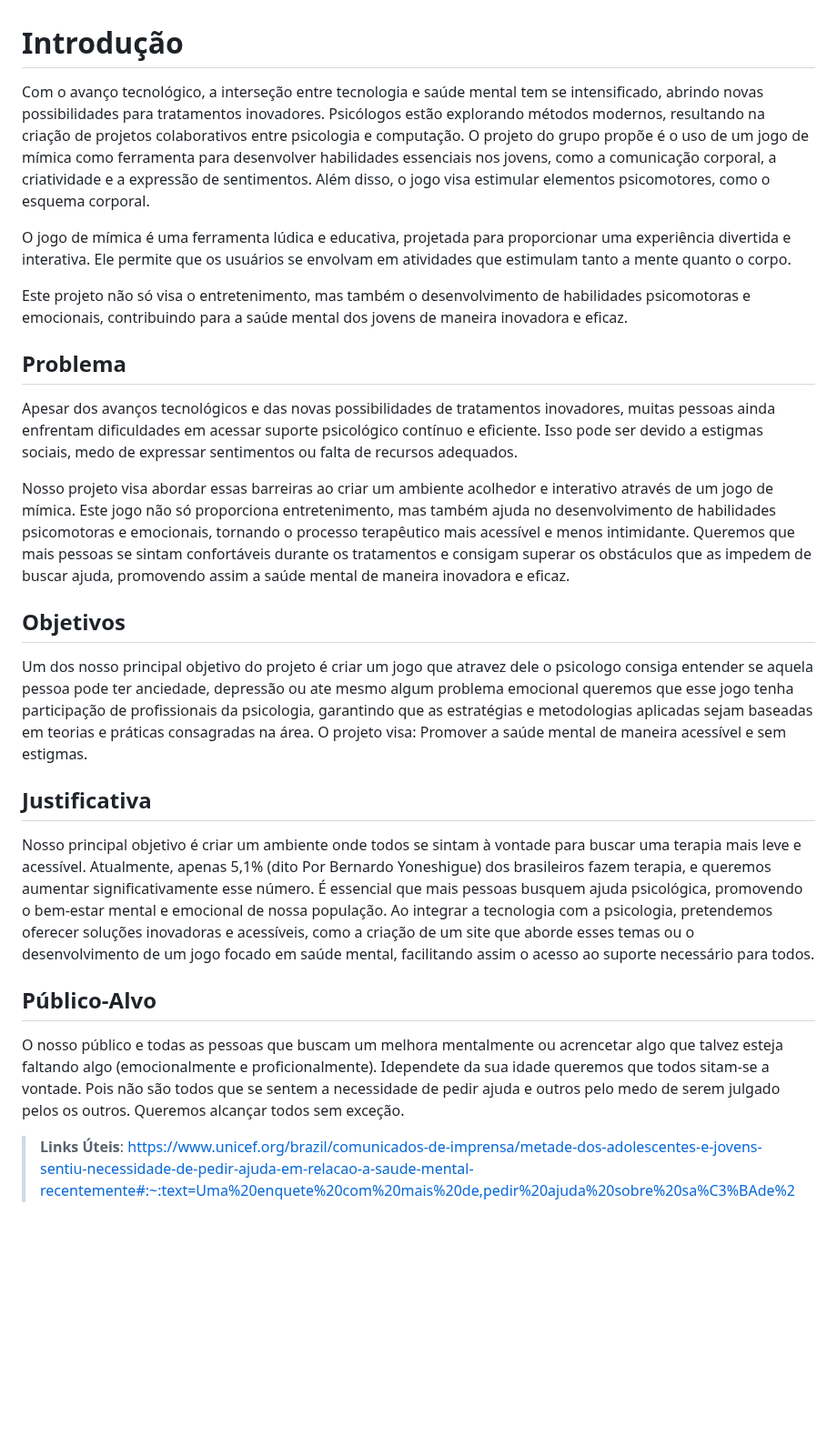
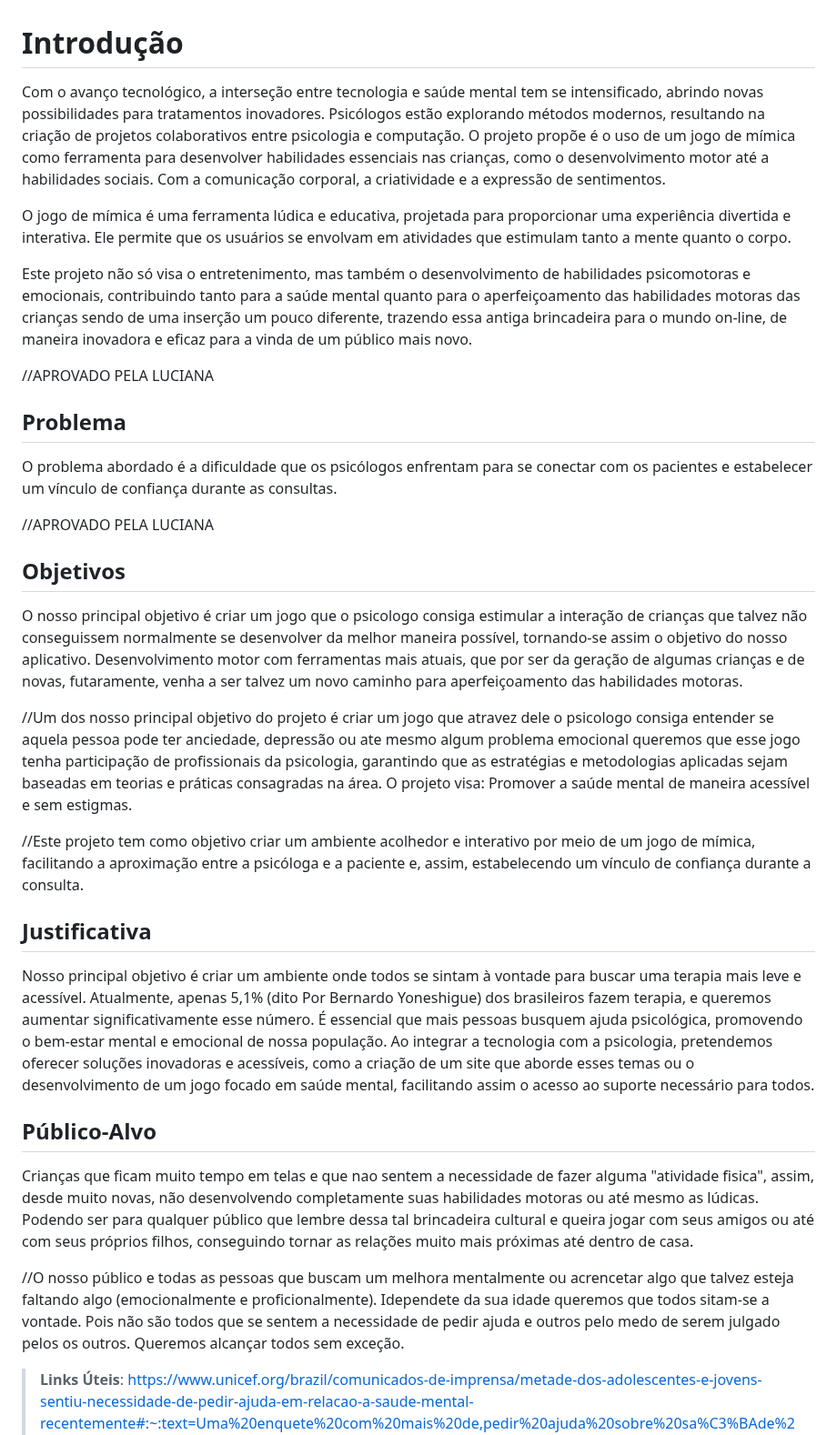
Before and after one commit to ICEI-PUC-Minas-PPC-CC/ppc-cc-2024-2-ment2-noite1-psico_comp, a Markdown page: docs/1-Documentação de Contexto.md, the part around the change. Shown at 91% size. GitHub-like rendering; blank space fills up the shorter version.

```diff
--- a/docs/1-Documentação de Contexto.md
+++ b/docs/1-Documentação de Contexto.md
@@ -1,21 +1,28 @@
 # Introdução
 
-Com o avanço tecnológico, a interseção entre tecnologia e saúde mental tem se intensificado, abrindo novas possibilidades para tratamentos inovadores. Psicólogos estão explorando métodos modernos, resultando na criação de projetos colaborativos entre psicologia e computação. O projeto do grupo propõe é o uso de um jogo de mímica como ferramenta para desenvolver habilidades essenciais nos jovens, como a comunicação corporal, a criatividade e a expressão de sentimentos. Além disso, o jogo visa estimular elementos psicomotores, como o esquema corporal.
+Com o avanço tecnológico, a interseção entre tecnologia e saúde mental tem se intensificado, abrindo novas possibilidades para tratamentos inovadores. Psicólogos estão explorando métodos modernos, resultando na criação de projetos colaborativos entre psicologia e computação. O projeto propõe é o uso de um jogo de mímica como ferramenta para desenvolver habilidades essenciais nas crianças, como o desenvolvimento motor até a habilidades sociais. Com a comunicação corporal, a criatividade e a expressão de sentimentos.
 
 O jogo de mímica é uma ferramenta lúdica e educativa, projetada para proporcionar uma experiência divertida e interativa. Ele permite que os usuários se envolvam em atividades que estimulam tanto a mente quanto o corpo.
 
-Este projeto não só visa o entretenimento, mas também o desenvolvimento de habilidades psicomotoras e emocionais, contribuindo para a saúde mental dos jovens de maneira inovadora e eficaz.
+Este projeto não só visa o entretenimento, mas também o desenvolvimento de habilidades psicomotoras e emocionais, contribuindo tanto para a saúde mental quanto para o aperfeiçoamento das habilidades motoras das crianças sendo de uma inserção um pouco diferente, trazendo essa antiga brincadeira para o mundo on-line, de maneira inovadora e eficaz para a vinda de um público mais novo.
+
+//APROVADO PELA LUCIANA
 
 ## Problema
 
-Apesar dos avanços tecnológicos e das novas possibilidades de tratamentos inovadores, muitas pessoas ainda enfrentam dificuldades em acessar suporte psicológico contínuo e eficiente. Isso pode ser devido a estigmas sociais, medo de expressar sentimentos ou falta de recursos adequados.
+O problema abordado é a dificuldade que os psicólogos enfrentam para se conectar com os pacientes e estabelecer um vínculo de confiança durante as consultas.
 
-Nosso projeto visa abordar essas barreiras ao criar um ambiente acolhedor e interativo através de um jogo de mímica. Este jogo não só proporciona entretenimento, mas também ajuda no desenvolvimento de habilidades psicomotoras e emocionais, tornando o processo terapêutico mais acessível e menos intimidante. Queremos que mais pessoas se sintam confortáveis durante os tratamentos e consigam superar os obstáculos que as impedem de buscar ajuda, promovendo assim a saúde mental de maneira inovadora e eficaz.
+//APROVADO PELA LUCIANA
 
 ## Objetivos
-Um dos nosso principal objetivo do projeto é criar um jogo que atravez dele o psicologo consiga entender se aquela pessoa pode ter anciedade, depressão ou ate mesmo algum problema emocional queremos que esse jogo tenha participação de profissionais da psicologia, garantindo que as estratégias e metodologias aplicadas sejam baseadas em teorias e práticas consagradas na área.
+ O nosso principal objetivo é criar um jogo que o psicologo consiga estimular a interação de crianças que talvez não conseguissem normalmente se desenvolver da melhor maneira possível, tornando-se assim o objetivo do nosso aplicativo.
+ Desenvolvimento motor com ferramentas mais atuais, que por ser da geração de algumas crianças e de novas, futaramente, venha a ser talvez um novo caminho para aperfeiçoamento das habilidades motoras.
+
+
+//Um dos nosso principal objetivo do projeto é criar um jogo que atravez dele o psicologo consiga entender se aquela pessoa pode ter anciedade, depressão ou ate mesmo algum problema emocional queremos que esse jogo tenha participação de profissionais da psicologia, garantindo que as estratégias e metodologias aplicadas sejam baseadas em teorias e práticas consagradas na área.
 O projeto visa: Promover a saúde mental de maneira acessível e sem estigmas.
 
+//Este projeto tem como objetivo criar um ambiente acolhedor e interativo por meio de um jogo de mímica, facilitando a aproximação entre a psicóloga e a paciente e, assim, estabelecendo um vínculo de confiança durante a consulta.
 
 
 ## Justificativa
@@ -26,8 +33,12 @@ Nosso principal objetivo é criar um ambiente onde todos se sintam à vontade pa
 
 
 ## Público-Alvo
+Crianças que ficam muito tempo em telas e que nao sentem a necessidade de fazer alguma "atividade fisica", assim, desde muito novas, não desenvolvendo completamente suas habilidades motoras ou até mesmo as lúdicas.
+Podendo ser para qualquer público que lembre dessa tal brincadeira cultural e queira jogar com seus amigos ou até com seus próprios filhos, conseguindo tornar as relações muito mais próximas até dentro de casa.
 
-O nosso público e todas as pessoas que buscam um melhora mentalmente ou acrencetar algo que talvez esteja faltando algo (emocionalmente e proficionalmente). Idependete da sua idade queremos que todos sitam-se a vontade. Pois não são todos que se sentem a necessidade de pedir ajuda e outros pelo medo de serem julgado pelos os outros. Queremos alcançar todos sem exceção.
+
+
+//O nosso público e todas as pessoas que buscam um melhora mentalmente ou acrencetar algo que talvez esteja faltando algo (emocionalmente e proficionalmente). Idependete da sua idade queremos que todos sitam-se a vontade. Pois não são todos que se sentem a necessidade de pedir ajuda e outros pelo medo de serem julgado pelos os outros. Queremos alcançar todos sem exceção.
 
 > **Links Úteis**:
 https://www.unicef.org/brazil/comunicados-de-imprensa/metade-dos-adolescentes-e-jovens-sentiu-necessidade-de-pedir-ajuda-em-relacao-a-saude-mental-recentemente#:~:text=Uma%20enquete%20com%20mais%20de,pedir%20ajuda%20sobre%20sa%C3%BAde%20mental.
```
